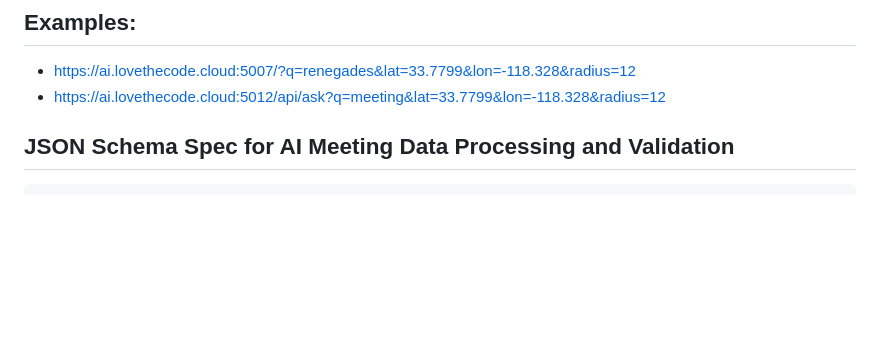
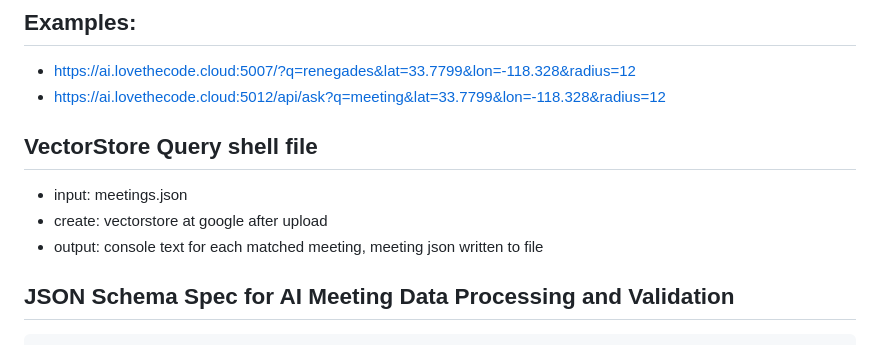
Before and after one commit to code4recovery/ai-meeting-api-query, a Markdown page: README.md, the part around the change. Drawn GitHub-style; blank space fills up the shorter version.

Commit message:
Update README.md
VectorStore query shell file

````diff
--- a/README.md
+++ b/README.md
@@ -23,6 +23,11 @@ Python3 app able to utilize AI for Generrative 12 Step Conversational Summaries,
 ## Examples:
 * https://ai.lovethecode.cloud:5007/?q=renegades&lat=33.7799&lon=-118.328&radius=12
 * https://ai.lovethecode.cloud:5012/api/ask?q=meeting&lat=33.7799&lon=-118.328&radius=12
+
+## VectorStore Query shell file
+* input: meetings.json
+* create: vectorstore at google after upload
+* output: console text for each matched meeting, meeting json written to file
 
 ## JSON Schema Spec for AI Meeting Data Processing and Validation
 ```
````
